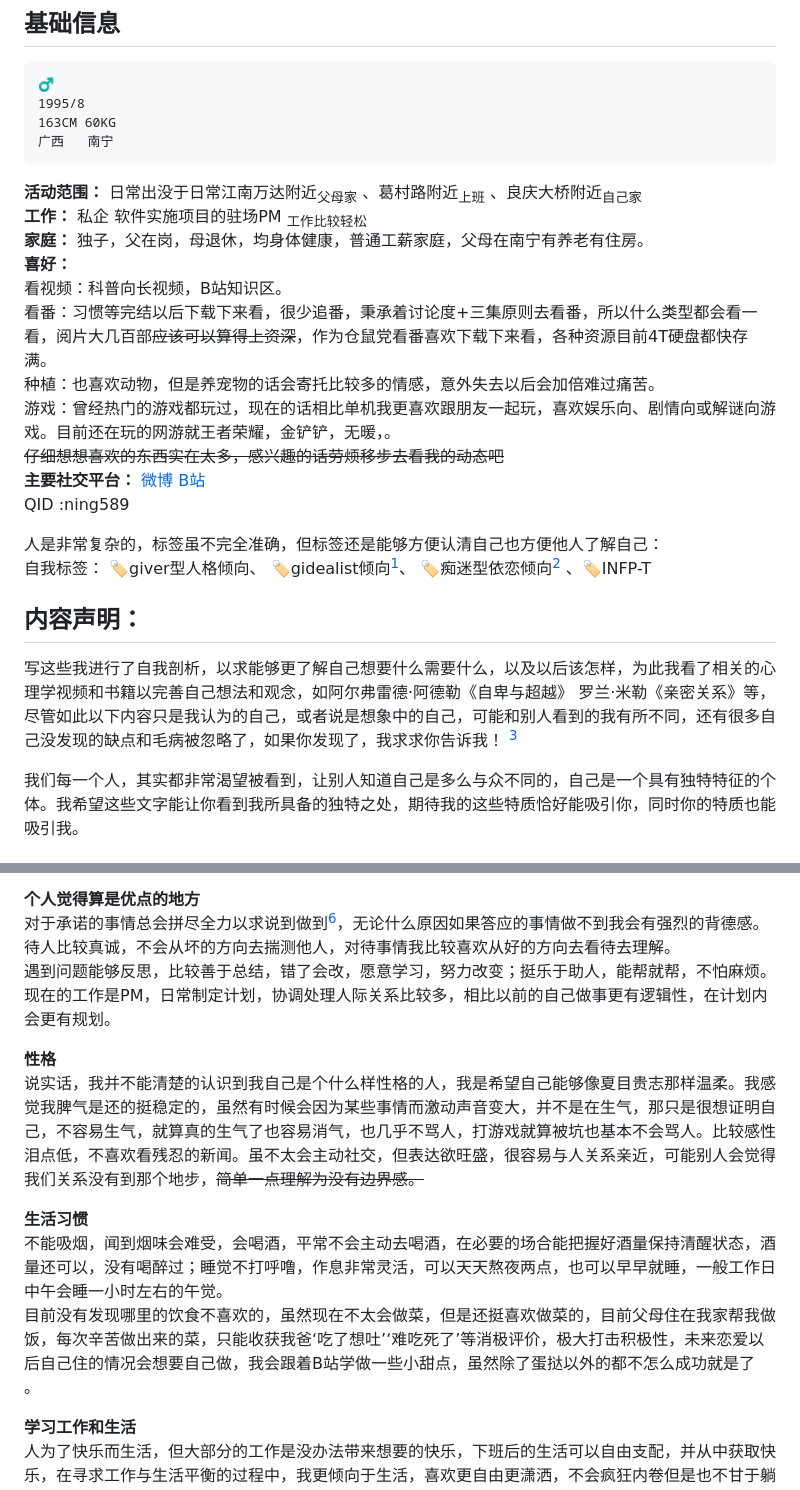
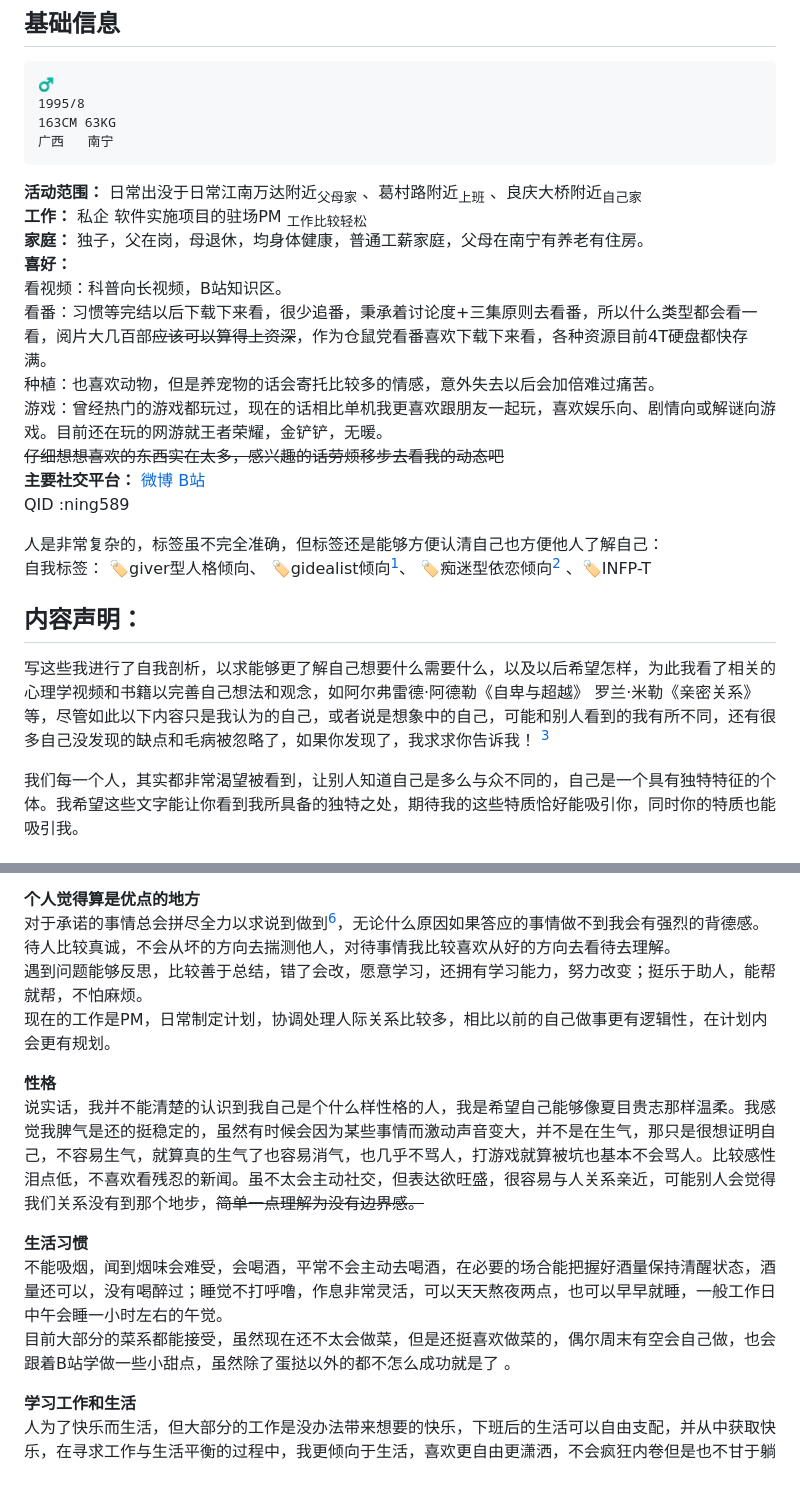
Before and after one commit to qi-nai/introduction, a Markdown page: README.md, 2 parts joined by grey strips. Drawn GitHub-style.

```diff
--- a/README.md
+++ b/README.md
@@ -3,7 +3,7 @@
 ## 基础信息
     ♂️
     1995/8
-    163CM 60KG
+    163CM 63KG
     广西   南宁
 
 **活动范围：**
@@ -16,7 +16,7 @@
      看视频：科普向长视频，B站知识区。
      看番：习惯等完结以后下载下来看，很少追番，秉承着讨论度+三集原则去看番，所以什么类型都会看一看，阅片大几百部~~应该可以算得上资深~~，作为仓鼠党看番喜欢下载下来看，各种资源目前4T硬盘都快存满。
      种植：也喜欢动物，但是养宠物的话会寄托比较多的情感，意外失去以后会加倍难过痛苦。
-     游戏：曾经热门的游戏都玩过，现在的话相比单机我更喜欢跟朋友一起玩，喜欢娱乐向、剧情向或解谜向游戏。目前还在玩的网游就王者荣耀，金铲铲，无暖，。
+     游戏：曾经热门的游戏都玩过，现在的话相比单机我更喜欢跟朋友一起玩，喜欢娱乐向、剧情向或解谜向游戏。目前还在玩的网游就王者荣耀，金铲铲，无暖。
      ~~仔细想想喜欢的东西实在太多，感兴趣的话劳烦移步去看我的动态吧~~
 **主要社交平台：**
        [微博](https://weibo.com/u/5966539512)      [B站](https://space.bilibili.com/3987497)
@@ -27,7 +27,7 @@
 
 
 ## 内容声明：
- 写这些我进行了自我剖析，以求能够更了解自己想要什么需要什么，以及以后该怎样，为此我看了相关的心理学视频和书籍以完善自己想法和观念，如阿尔弗雷德·阿德勒《自卑与超越》 罗兰·米勒《亲密关系》等，尽管如此以下内容只是我认为的自己，或者说是想象中的自己，可能和别人看到的我有所不同，还有很多自己没发现的缺点和毛病被忽略了，如果你发现了，我求求你告诉我！ [^2]
+ 写这些我进行了自我剖析，以求能够更了解自己想要什么需要什么，以及以后希望怎样，为此我看了相关的心理学视频和书籍以完善自己想法和观念，如阿尔弗雷德·阿德勒《自卑与超越》 罗兰·米勒《亲密关系》等，尽管如此以下内容只是我认为的自己，或者说是想象中的自己，可能和别人看到的我有所不同，还有很多自己没发现的缺点和毛病被忽略了，如果你发现了，我求求你告诉我！ [^2]
 
  我们每一个人，其实都非常渴望被看到，让别人知道自己是多么与众不同的，自己是一个具有独特特征的个体。我希望这些文字能让你看到我所具备的独特之处，期待我的这些特质恰好能吸引你，同时你的特质也能吸引我。
 
@@ -44,7 +44,7 @@
  **个人觉得算是优点的地方**
 对于承诺的事情总会拼尽全力以求说到做到[^1]，无论什么原因如果答应的事情做不到我会有强烈的背德感。
 待人比较真诚，不会从坏的方向去揣测他人，对待事情我比较喜欢从好的方向去看待去理解。
-遇到问题能够反思，比较善于总结，错了会改，愿意学习，努力改变；挺乐于助人，能帮就帮，不怕麻烦。
+遇到问题能够反思，比较善于总结，错了会改，愿意学习，还拥有学习能力，努力改变；挺乐于助人，能帮就帮，不怕麻烦。
 现在的工作是PM，日常制定计划，协调处理人际关系比较多，相比以前的自己做事更有逻辑性，在计划内会更有规划。
 
  **性格**
@@ -52,7 +52,7 @@
 
  **生活习惯**
 不能吸烟，闻到烟味会难受，会喝酒，平常不会主动去喝酒，在必要的场合能把握好酒量保持清醒状态，酒量还可以，没有喝醉过；睡觉不打呼噜，作息非常灵活，可以天天熬夜两点，也可以早早就睡，一般工作日中午会睡一小时左右的午觉。
-目前没有发现哪里的饮食不喜欢的，虽然现在不太会做菜，但是还挺喜欢做菜的，目前父母住在我家帮我做饭，每次辛苦做出来的菜，只能收获我爸‘吃了想吐’‘难吃死了’等消极评价，极大打击积极性，未来恋爱以后自己住的情况会想要自己做，我会跟着B站学做一些小甜点，虽然除了蛋挞以外的都不怎么成功就是了 。
+目前大部分的菜系都能接受，虽然现在还不太会做菜，但是还挺喜欢做菜的，偶尔周末有空会自己做，也会跟着B站学做一些小甜点，虽然除了蛋挞以外的都不怎么成功就是了 。
 
  **学习工作和生活**
 人为了快乐而生活，但大部分的工作是没办法带来想要的快乐，下班后的生活可以自由支配，并从中获取快乐，在寻求工作与生活平衡的过程中，我更倾向于生活，喜欢更自由更潇洒，不会疯狂内卷但是也不甘于躺平，在提升自己不失去社会价值的同时最大程度享受生活，不给自己施加太多压力，也不会完全放纵，个人定位就是能让自己在50%就够了，这样就很开心很自在。
```
